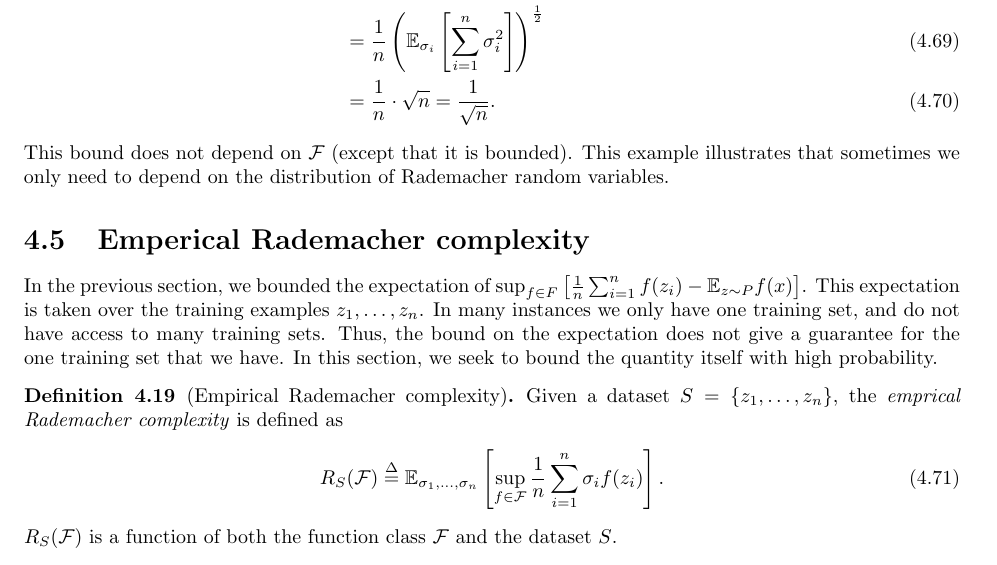
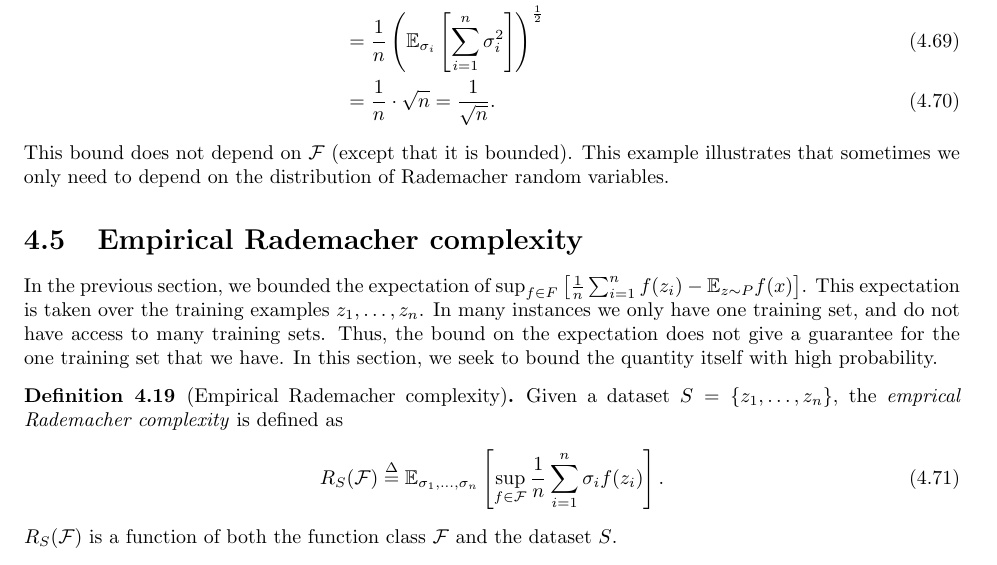
Before and after one commit to tengyuma/cs229m_notes, a LaTeX thesis (tex/master.tex, which reads tex/collection/04-02-uniform.tex): part of page 36 of 116, cut so that both start at the same text. Compiled offline with pdfLaTeX.

Commit message:
corrected a typo

```diff
--- a/tex/collection/04-02-uniform.tex
+++ b/tex/collection/04-02-uniform.tex
@@ -162,7 +162,7 @@ For intuition on how Rademacher complexity depends on the distribution $P$, cons
 \end{align}
 This bound does not depend on $\cF$ (except that it is bounded). This example illustrates that sometimes we only need to depend on the distribution of Rademacher random variables.
 
-\sec{Emperical Rademacher complexity}
+\sec{Empirical Rademacher complexity}
 
 In the previous section, we bounded the expectation of $\sup_{f\in F} \l[ \frac{1}{n} \sum^n_{i=1} f(z_i) -  \bbE_{z\sim P} f(x) \r]$. This expectation is taken over the training examples $z_1, \dots, z_n$. In many instances we only have one training set, and do not have access to many training sets. Thus, the bound on the expectation does not give a guarantee for the one training set that we have. In this section, we seek to bound the quantity itself with high probability.
 
```
